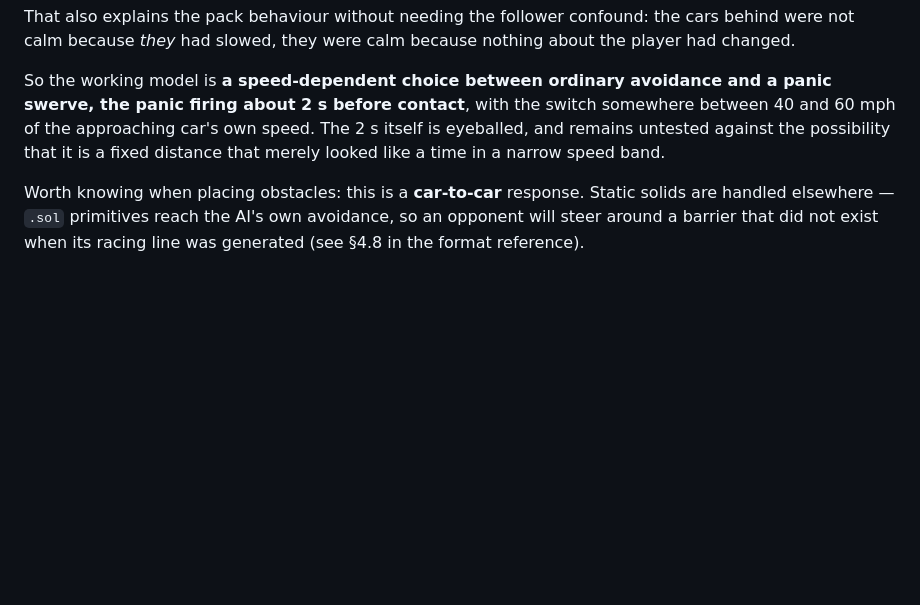
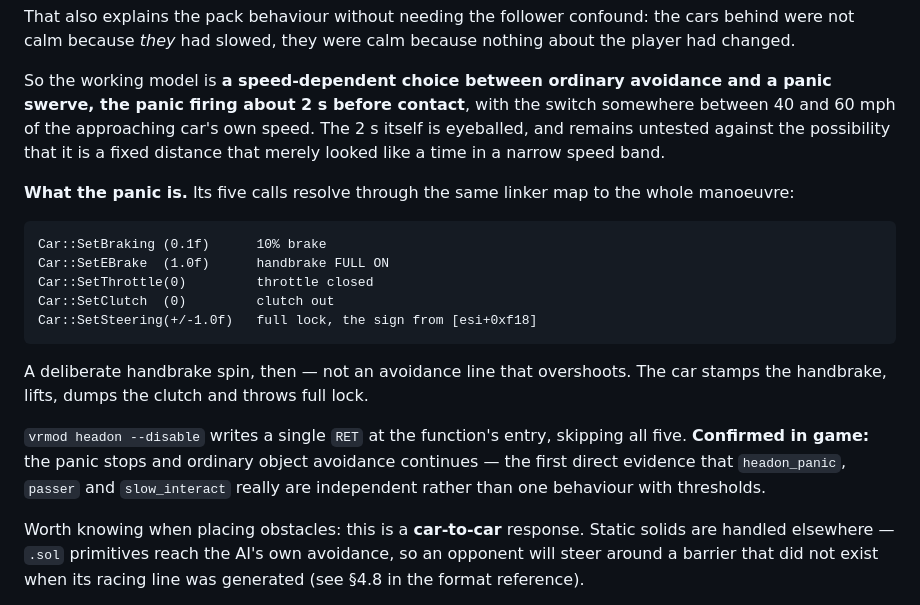
Before and after one commit to HerbFargus/viper-racing-modding, a Markdown page: docs/VIPER_RACING_RUNTIME.md, the part around the change. Drawn GitHub-style; blank space fills up the shorter version.

Commit message:
docs: the head-on panic is a handbrake spin, and it can be switched off
Its five calls resolve through the linker map to SetBraking(0.1),
SetEBrake(1.0), SetThrottle(0), SetClutch(0) and SetSteering(+/-1.0) -- a
deliberate handbrake spin rather than an avoidance line that overshoots.

vrmod headon --disable writes a single RET at the entry, skipping all five.
Confirmed in game: the panic stops and ordinary object avoidance continues,
which is the first direct evidence that headon_panic, passer and slow_interact
are independent handlers rather than one behaviour with thresholds.

Co-Authored-By: Claude Opus 5 <noreply@anthropic.com>

````diff
--- a/docs/VIPER_RACING_RUNTIME.md
+++ b/docs/VIPER_RACING_RUNTIME.md
@@ -195,6 +195,25 @@ somewhere between 40 and 60 mph of the approaching car's own speed. The 2 s itse
 possibility that it is a fixed distance that merely looked like a time in a
 narrow speed band.
 
+**What the panic is.** Its five calls resolve through the same linker map to the
+whole manoeuvre:
+
+```
+Car::SetBraking (0.1f)      10% brake
+Car::SetEBrake  (1.0f)      handbrake FULL ON
+Car::SetThrottle(0)         throttle closed
+Car::SetClutch  (0)         clutch out
+Car::SetSteering(+/-1.0f)   full lock, the sign from [esi+0xf18]
+```
+
+A deliberate handbrake spin, then — not an avoidance line that overshoots. The
+car stamps the handbrake, lifts, dumps the clutch and throws full lock.
+
+`vrmod headon --disable` writes a single `RET` at the function's entry, skipping
+all five. **Confirmed in game:** the panic stops and ordinary object avoidance
+continues — the first direct evidence that `headon_panic`, `passer` and
+`slow_interact` really are independent rather than one behaviour with thresholds.
+
 Worth knowing when placing obstacles: this is a **car-to-car** response. Static
 solids are handled elsewhere — `.sol` primitives reach the AI's own avoidance, so
 an opponent will steer around a barrier that did not exist when its racing line
````
